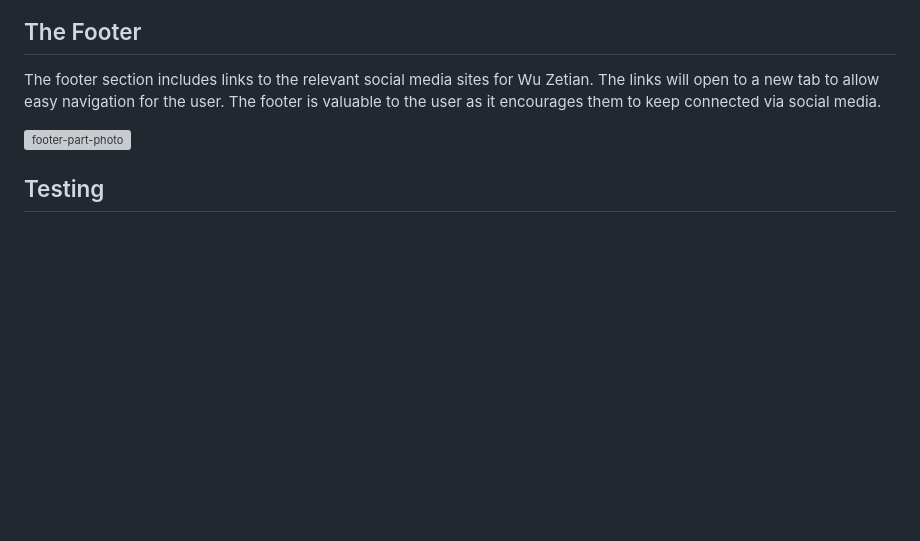
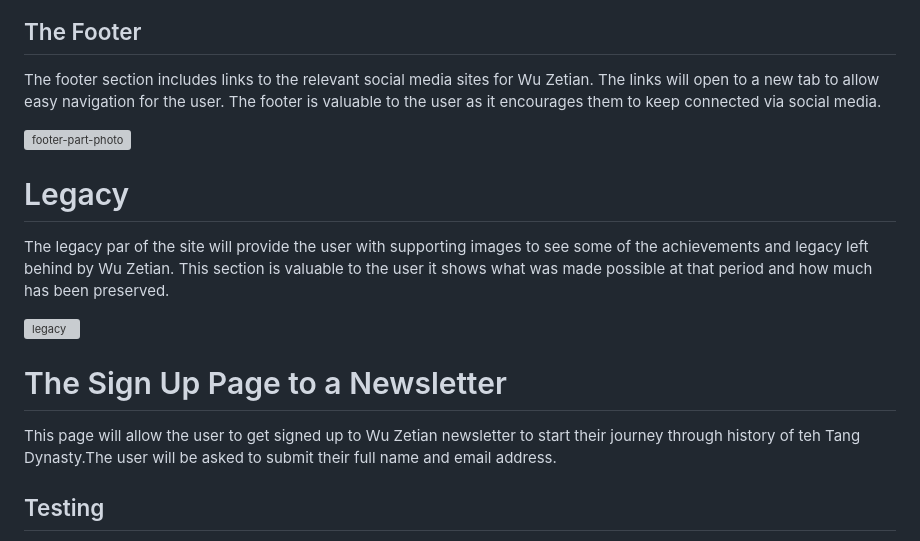
Before and after one commit to AnaD30/project1-wuzetian, a Markdown page: README.md, the part around one of its changes. Rendered like a GitHub page; blank space fills up the shorter version; grey boxes are pictures that could not be loaded.

Commit message:
docs:README.md file added sign-up and gallery or legacy sections

```diff
--- a/README.md
+++ b/README.md
@@ -77,6 +77,18 @@ The footer is valuable to the user as it encourages them to keep connected via s
 
 ![footer-part-photo](/assets/docs:README.md-images/footer.png)
 
+# Legacy
+
+The legacy par of the site will provide the user with supporting images to see some of the achievements and legacy left behind by Wu Zetian.
+This section is valuable to the user it shows what was made possible at that period and how much has been preserved.
+
+![legacy](/assets/docs:README.md-images/legacy1.png)
+
+# The Sign Up Page to  a Newsletter
+
+This page will allow the user to get signed up to Wu Zetian newsletter to start their journey through history of  teh Tang Dynasty.The user will be asked to submit their full name and email address.
+
+
 ## Testing
 
 The webcite was tested though the offical validators for HTML  and CSS. We wanted to make sure that the site is working properly to the future visitor to our site.
```
Also changed, not shown: other parts of README.md (+1 -0 lines).
